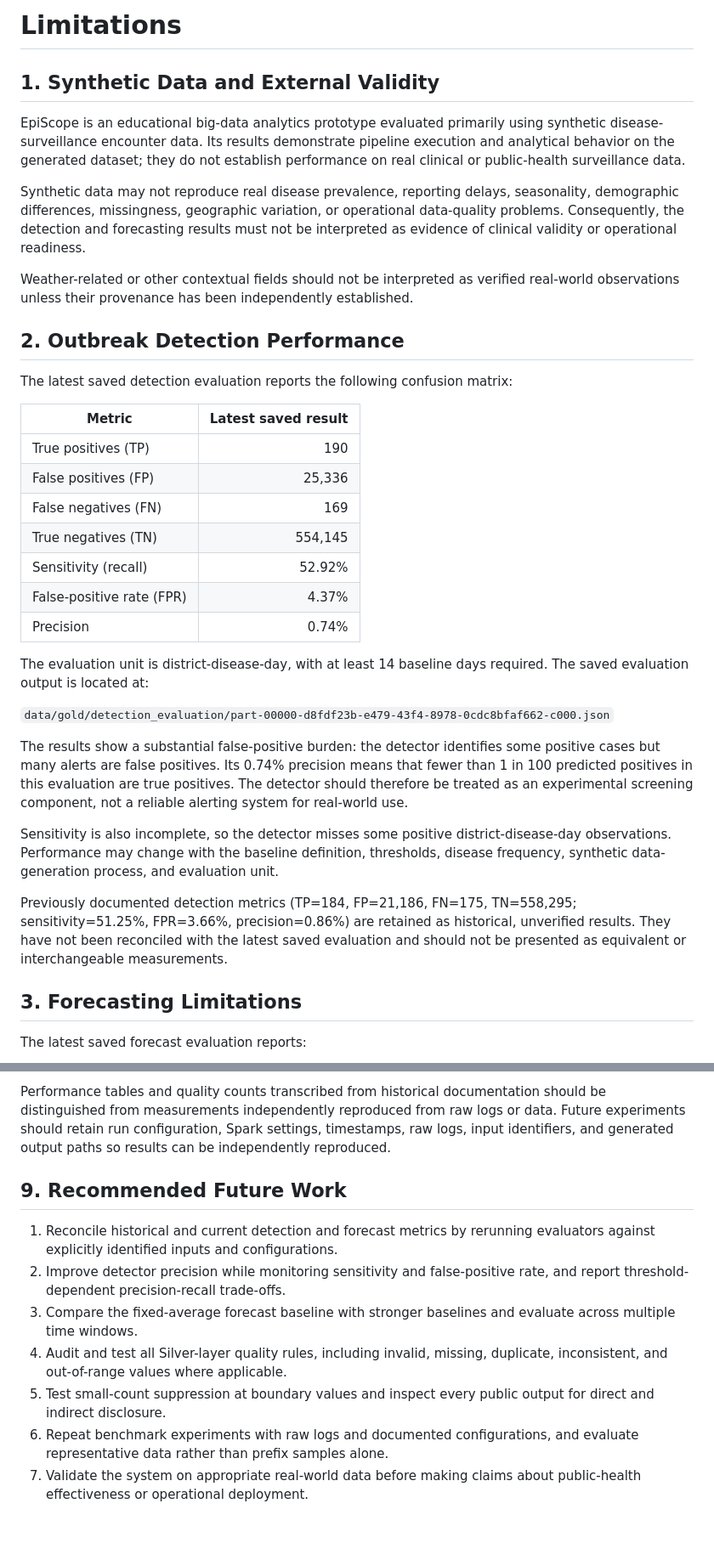
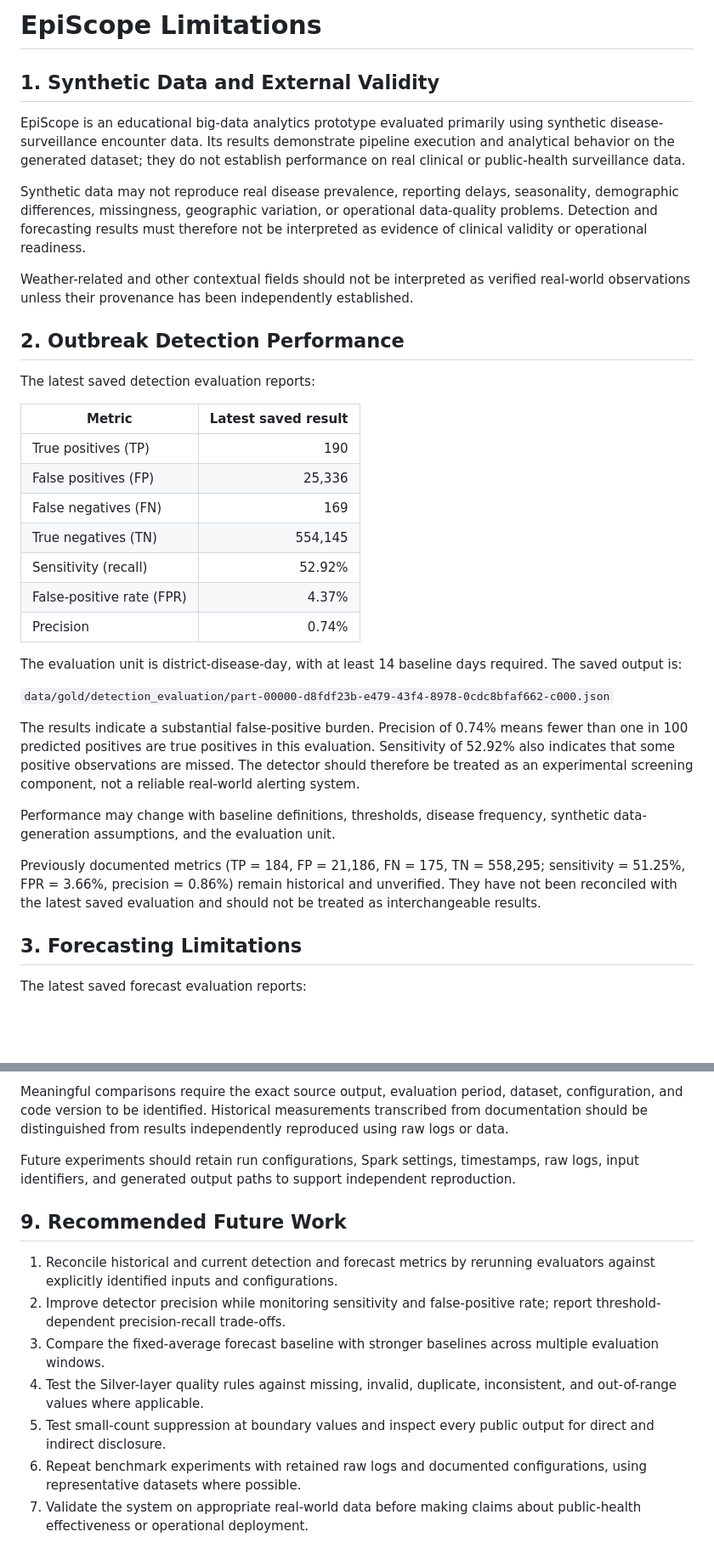
Before and after one commit to MDRobiulhassan/EpiScope, a Markdown page: docs/LIMITATIONS.md, 2 parts joined by grey strips. Shown at 85% size. Drawn GitHub-style; blank space fills up the shorter version.

```diff
--- a/docs/LIMITATIONS.md
+++ b/docs/LIMITATIONS.md
@@ -1,25 +1,16 @@
-# Limitations
+# EpiScope Limitations
 
 ## 1. Synthetic Data and External Validity
 
-EpiScope is an educational big-data analytics prototype evaluated primarily
-using synthetic disease-surveillance encounter data. Its results demonstrate
-pipeline execution and analytical behavior on the generated dataset; they do
-not establish performance on real clinical or public-health surveillance data.
+EpiScope is an educational big-data analytics prototype evaluated primarily using synthetic disease-surveillance encounter data. Its results demonstrate pipeline execution and analytical behavior on the generated dataset; they do not establish performance on real clinical or public-health surveillance data.
 
-Synthetic data may not reproduce real disease prevalence, reporting delays,
-seasonality, demographic differences, missingness, geographic variation, or
-operational data-quality problems. Consequently, the detection and forecasting
-results must not be interpreted as evidence of clinical validity or operational
-readiness.
+Synthetic data may not reproduce real disease prevalence, reporting delays, seasonality, demographic differences, missingness, geographic variation, or operational data-quality problems. Detection and forecasting results must therefore not be interpreted as evidence of clinical validity or operational readiness.
 
-Weather-related or other contextual fields should not be interpreted as
-verified real-world observations unless their provenance has been independently
-established.
+Weather-related and other contextual fields should not be interpreted as verified real-world observations unless their provenance has been independently established.
 
 ## 2. Outbreak Detection Performance
 
-The latest saved detection evaluation reports the following confusion matrix:
+The latest saved detection evaluation reports:
 
 | Metric | Latest saved result |
 |---|---:|
@@ -31,27 +22,15 @@ The latest saved detection evaluation reports the following confusion matrix:
 | False-positive rate (FPR) | 4.37% |
 | Precision | 0.74% |
 
-The evaluation unit is district-disease-day, with at least 14 baseline days
-required. The saved evaluation output is located at:
+The evaluation unit is district-disease-day, with at least 14 baseline days required. The saved output is:
 
 `data/gold/detection_evaluation/part-00000-d8fdf23b-e479-43f4-8978-0cdc8bfaf662-c000.json`
 
-The results show a substantial false-positive burden: the detector identifies
-some positive cases but many alerts are false positives. Its 0.74% precision
-means that fewer than 1 in 100 predicted positives in this evaluation are true
-positives. The detector should therefore be treated as an experimental
-screening component, not a reliable alerting system for real-world use.
+The results indicate a substantial false-positive burden. Precision of 0.74% means fewer than one in 100 predicted positives are true positives in this evaluation. Sensitivity of 52.92% also indicates that some positive observations are missed. The detector should therefore be treated as an experimental screening component, not a reliable real-world alerting system.
 
-Sensitivity is also incomplete, so the detector misses some positive
-district-disease-day observations. Performance may change with the baseline
-definition, thresholds, disease frequency, synthetic data-generation process,
-and evaluation unit.
+Performance may change with baseline definitions, thresholds, disease frequency, synthetic data-generation assumptions, and the evaluation unit.
 
-Previously documented detection metrics (TP=184, FP=21,186, FN=175, TN=558,295;
-sensitivity=51.25%, FPR=3.66%, precision=0.86%) are retained as historical,
-unverified results. They have not been reconciled with the latest saved
-evaluation and should not be presented as equivalent or interchangeable
-measurements.
+Previously documented metrics (TP = 184, FP = 21,186, FN = 175, TN = 558,295; sensitivity = 51.25%, FPR = 3.66%, precision = 0.86%) remain historical and unverified. They have not been reconciled with the latest saved evaluation and should not be treated as interchangeable results.
 
 ## 3. Forecasting Limitations
 
@@ -160,23 +94,14 @@ evaluation period, dataset, configuration, and code version.
 
-Performance tables and quality counts transcribed from historical documentation
-should be distinguished from measurements independently reproduced from raw
-logs or data. Future experiments should retain run configuration, Spark
-settings, timestamps, raw logs, input identifiers, and generated output paths
-so results can be independently reproduced.
+Meaningful comparisons require the exact source output, evaluation period, dataset, configuration, and code version to be identified. Historical measurements transcribed from documentation should be distinguished from results independently reproduced using raw logs or data.
+
+Future experiments should retain run configurations, Spark settings, timestamps, raw logs, input identifiers, and generated output paths to support independent reproduction.
 
 ## 9. Recommended Future Work
 
-1. Reconcile historical and current detection and forecast metrics by rerunning
-   evaluators against explicitly identified inputs and configurations.
-2. Improve detector precision while monitoring sensitivity and false-positive
-   rate, and report threshold-dependent precision-recall trade-offs.
-3. Compare the fixed-average forecast baseline with stronger baselines and
-   evaluate across multiple time windows.
-4. Audit and test all Silver-layer quality rules, including invalid, missing,
-   duplicate, inconsistent, and out-of-range values where applicable.
-5. Test small-count suppression at boundary values and inspect every public
-   output for direct and indirect disclosure.
-6. Repeat benchmark experiments with raw logs and documented configurations,
-   and evaluate representative data rather than prefix samples alone.
-7. Validate the system on appropriate real-world data before making claims
-   about public-health effectiveness or operational deployment.
+1. Reconcile historical and current detection and forecast metrics by rerunning evaluators against explicitly identified inputs and configurations.
+2. Improve detector precision while monitoring sensitivity and false-positive rate; report threshold-dependent precision-recall trade-offs.
+3. Compare the fixed-average forecast baseline with stronger baselines across multiple evaluation windows.
+4. Test the Silver-layer quality rules against missing, invalid, duplicate, inconsistent, and out-of-range values where applicable.
+5. Test small-count suppression at boundary values and inspect every public output for direct and indirect disclosure.
+6. Repeat benchmark experiments with retained raw logs and documented configurations, using representative datasets where possible.
+7. Validate the system on appropriate real-world data before making claims about public-health effectiveness or operational deployment.
```
Also changed, not shown: other parts of docs/LIMITATIONS.md (+19 -64 lines).
